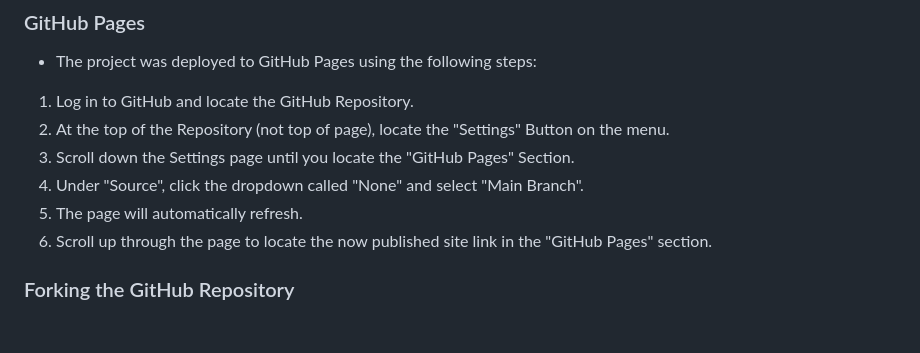
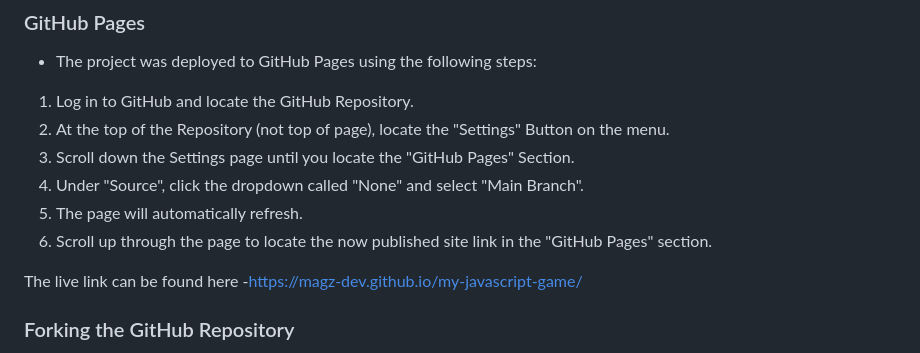
Before and after one commit to magz-dev/javascript-game, a Markdown page: README.md, the part around one of its changes. GitHub-like rendering; blank space fills up the shorter version.

Commit message:
add the project link

```diff
--- a/README.md
+++ b/README.md
@@ -58,6 +58,8 @@
 5. The page will automatically refresh.
 6. Scroll up through the page to locate the now published site link in the "GitHub Pages" section.
 
+The live link can be found here -https://magz-dev.github.io/my-javascript-game/
+
 
 ### Forking the GitHub Repository
 
```
Also changed, not shown: other parts of README.md (+1 -0 lines).
